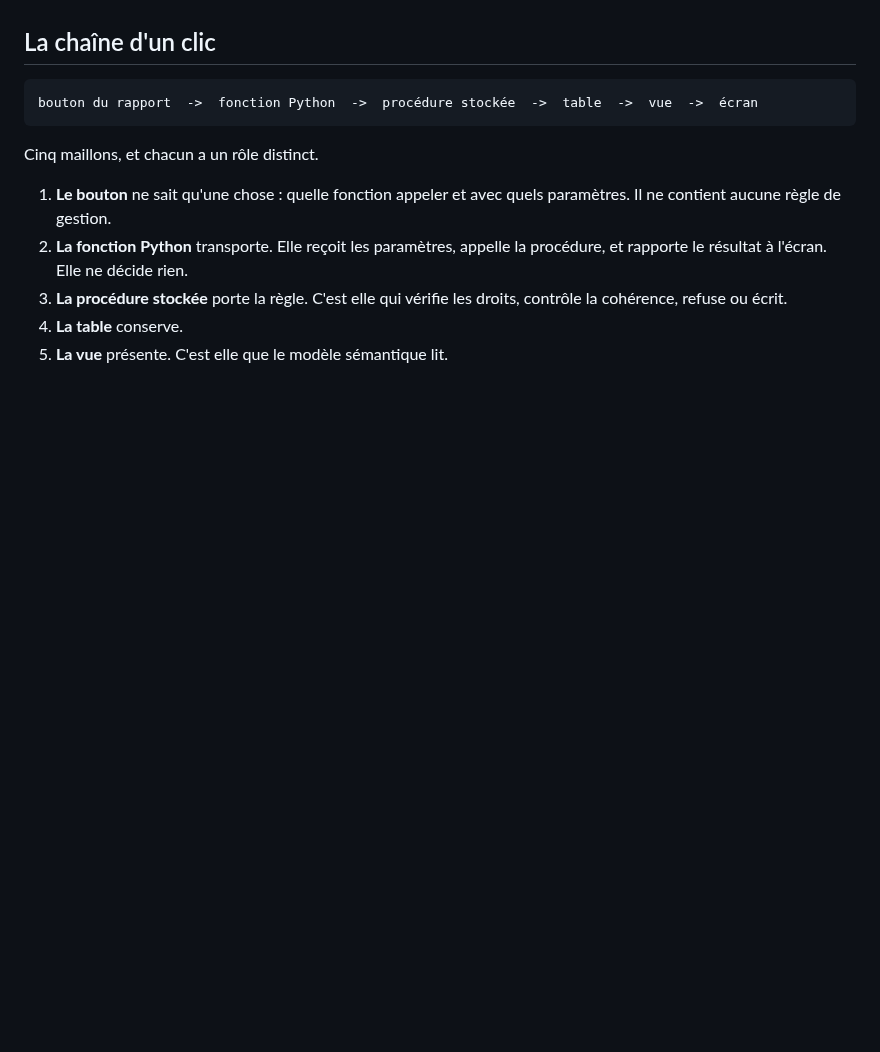
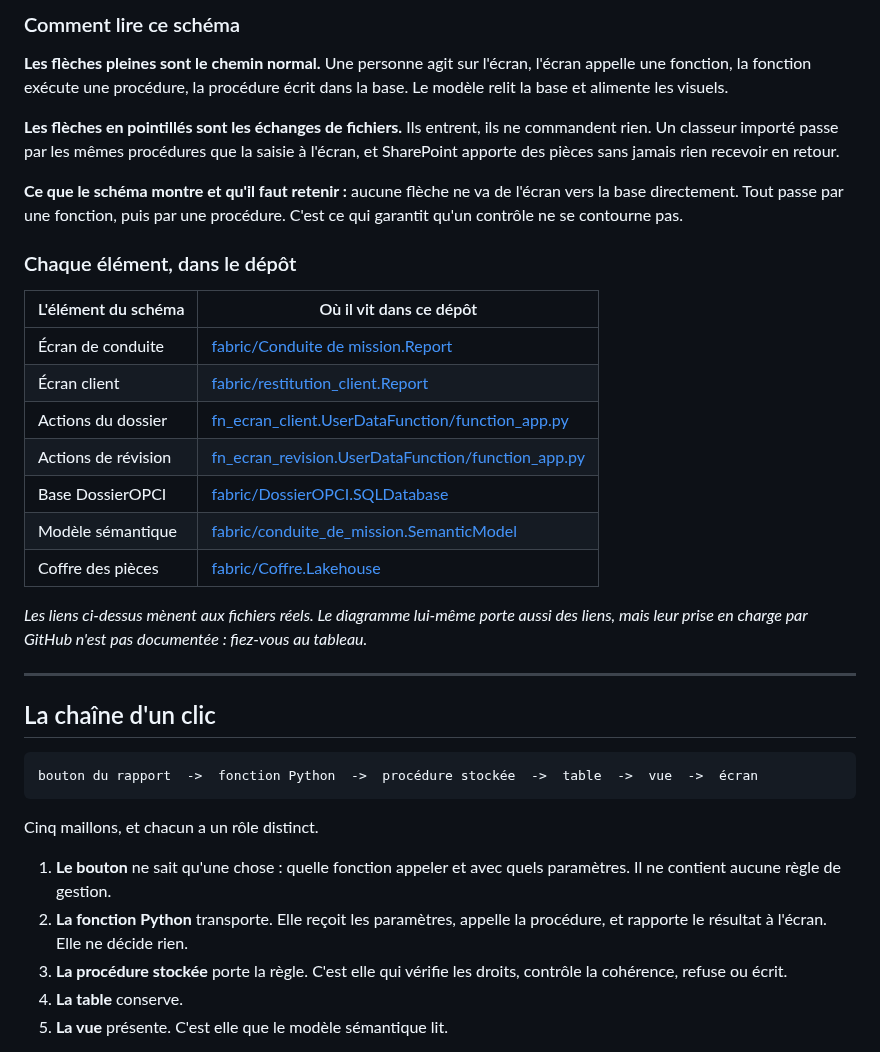
Before and after one commit to acs-buy/fabric-opci-ec, a Markdown page: docs/comprendre/04-comment-c-est-construit.md, the part around one of its changes. GitHub-like rendering; blank space fills up the shorter version.

```diff
--- a/docs/comprendre/04-comment-c-est-construit.md
+++ b/docs/comprendre/04-comment-c-est-construit.md
@@ -5,3 +65,33 @@ Lisez cette page avant de changer quoi que ce soit. Elle explique comment un cli
+### Comment lire ce schéma
+
+**Les flèches pleines sont le chemin normal.** Une personne agit sur l'écran, l'écran appelle une
+fonction, la fonction exécute une procédure, la procédure écrit dans la base. Le modèle relit la
+base et alimente les visuels.
+
+**Les flèches en pointillés sont les échanges de fichiers.** Ils entrent, ils ne commandent rien.
+Un classeur importé passe par les mêmes procédures que la saisie à l'écran, et SharePoint apporte
+des pièces sans jamais rien recevoir en retour.
+
+**Ce que le schéma montre et qu'il faut retenir :** aucune flèche ne va de l'écran vers la base
+directement. Tout passe par une fonction, puis par une procédure. C'est ce qui garantit qu'un
+contrôle ne se contourne pas.
+
+### Chaque élément, dans le dépôt
+
+| L'élément du schéma | Où il vit dans ce dépôt |
+|---|---|
+| Écran de conduite | [fabric/Conduite de mission.Report](../../fabric/Conduite%20de%20mission.Report) |
+| Écran client | [fabric/restitution_client.Report](../../fabric/restitution_client.Report) |
+| Actions du dossier | [fn_ecran_client.UserDataFunction/function_app.py](../../fabric/fn_ecran_client.UserDataFunction/function_app.py) |
+| Actions de révision | [fn_ecran_revision.UserDataFunction/function_app.py](../../fabric/fn_ecran_revision.UserDataFunction/function_app.py) |
+| Base DossierOPCI | [fabric/DossierOPCI.SQLDatabase](../../fabric/DossierOPCI.SQLDatabase) |
+| Modèle sémantique | [fabric/conduite_de_mission.SemanticModel](../../fabric/conduite_de_mission.SemanticModel) |
+| Coffre des pièces | [fabric/Coffre.Lakehouse](../../fabric/Coffre.Lakehouse) |
+
+*Les liens ci-dessus mènent aux fichiers réels. Le diagramme lui-même porte aussi des liens, mais
+leur prise en charge par GitHub n'est pas documentée : fiez-vous au tableau.*
+
+---
 
 ## La chaîne d'un clic
 
```
Also changed, not shown: other parts of docs/comprendre/04-comment-c-est-construit.md (+60 -0 lines), README.md (+5 -0 lines), captures/espace-parametres-git.png (added), captures/espace-parametres-menu.png (added).
